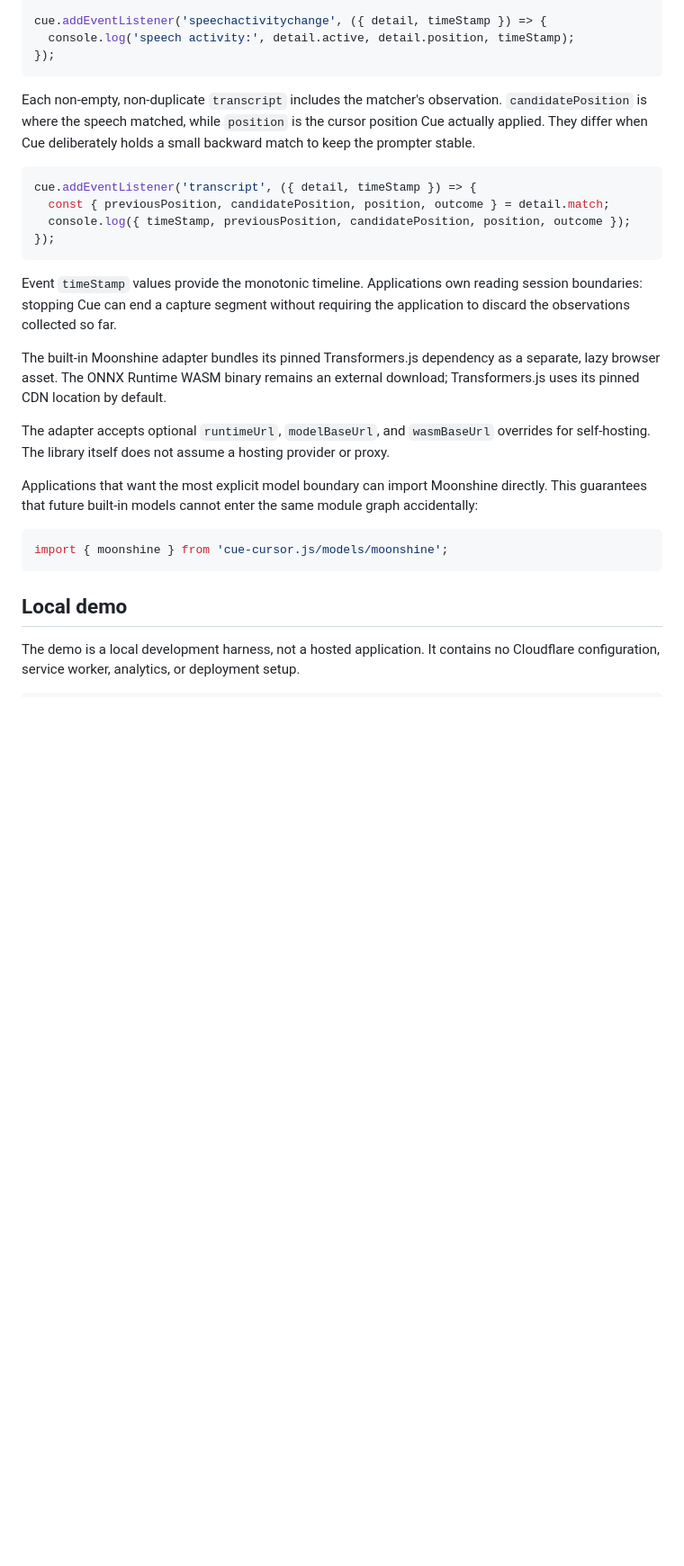
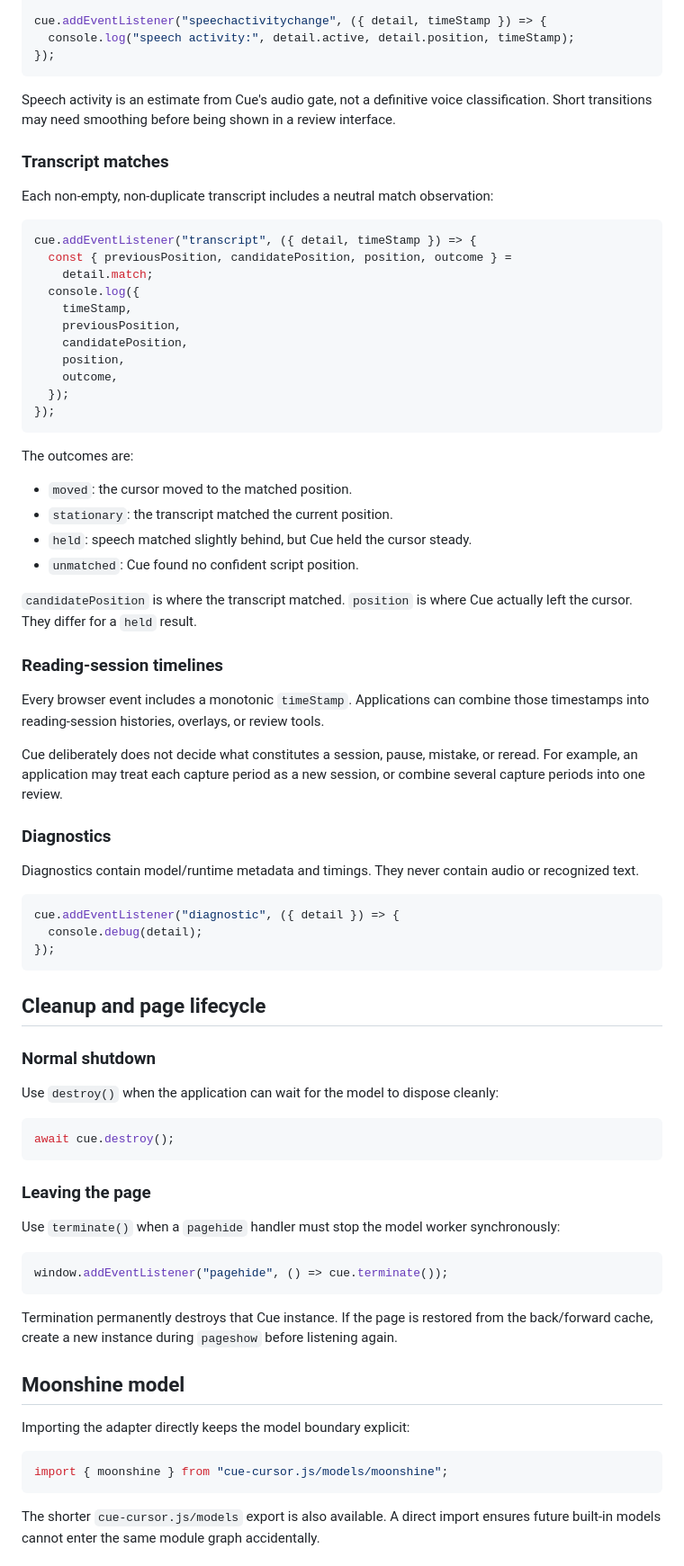
Before and after one commit to erkde/cue-cursor.js, a Markdown page: README.md, the part around one of its changes. Shown at 90% size. Rendered like a GitHub page; blank space fills up the shorter version.

````diff
--- a/README.md
+++ b/README.md
@@ -69,43 +92,93 @@ cue.addEventListener('capturechange', ({ detail }) => {
 });
 
-cue.addEventListener('speechactivitychange', ({ detail, timeStamp }) => {
-  console.log('speech activity:', detail.active, detail.position, timeStamp);
+cue.addEventListener("speechactivitychange", ({ detail, timeStamp }) => {
+  console.log("speech activity:", detail.active, detail.position, timeStamp);
 });
 ```
 
-Each non-empty, non-duplicate `transcript` includes the matcher's observation.
-`candidatePosition` is where the speech matched, while `position` is the cursor
-position Cue actually applied. They differ when Cue deliberately holds a small
-backward match to keep the prompter stable.
+Speech activity is an estimate from Cue's audio gate, not a definitive voice
+classification. Short transitions may need smoothing before being shown in a
+review interface.
+
+### Transcript matches
+
+Each non-empty, non-duplicate transcript includes a neutral match observation:
 
 ```js
-cue.addEventListener('transcript', ({ detail, timeStamp }) => {
-  const { previousPosition, candidatePosition, position, outcome } = detail.match;
-  console.log({ timeStamp, previousPosition, candidatePosition, position, outcome });
+cue.addEventListener("transcript", ({ detail, timeStamp }) => {
+  const { previousPosition, candidatePosition, position, outcome } =
+    detail.match;
+  console.log({
+    timeStamp,
+    previousPosition,
+    candidatePosition,
+    position,
+    outcome,
+  });
 });
 ```
 
-Event `timeStamp` values provide the monotonic timeline. Applications own reading session
-boundaries: stopping Cue can end a capture segment without requiring the
-application to discard the observations collected so far.
+The outcomes are:
 
-The built-in Moonshine adapter bundles its pinned Transformers.js dependency as
-a separate, lazy browser asset. The ONNX Runtime WASM binary remains an external
-download; Transformers.js uses its pinned CDN location by default.
+- `moved`: the cursor moved to the matched position.
+- `stationary`: the transcript matched the current position.
+- `held`: speech matched slightly behind, but Cue held the cursor steady.
+- `unmatched`: Cue found no confident script position.
 
-The adapter
-accepts optional `runtimeUrl`, `modelBaseUrl`, and `wasmBaseUrl` overrides for
-self-hosting. The library itself does not assume a hosting provider or proxy.
+`candidatePosition` is where the transcript matched. `position` is where Cue
+actually left the cursor. They differ for a `held` result.
 
-Applications that want the most explicit model boundary can import Moonshine
-directly. This guarantees that future built-in models cannot enter the same
-module graph accidentally:
+### Reading-session timelines
+
+Every browser event includes a monotonic `timeStamp`. Applications can combine
+those timestamps into reading-session histories, overlays, or review tools.
+
+Cue deliberately does not decide what constitutes a session, pause, mistake,
+or reread. For example, an application may treat each capture period as a new
+session, or combine several capture periods into one review.
+
+### Diagnostics
+
+Diagnostics contain model/runtime metadata and timings. They never contain
+audio or recognized text.
 
 ```js
-import { moonshine } from 'cue-cursor.js/models/moonshine';
+cue.addEventListener("diagnostic", ({ detail }) => {
+  console.debug(detail);
+});
 ```
 
-## Local demo
+## Cleanup and page lifecycle
 
-The demo is a local development harness, not a hosted application. It contains
-no Cloudflare configuration, service worker, analytics, or deployment setup.
+### Normal shutdown
+
+Use `destroy()` when the application can wait for the model to dispose cleanly:
+
+```js
+await cue.destroy();
+```
+
+### Leaving the page
+
+Use `terminate()` when a `pagehide` handler must stop the model worker
+synchronously:
+
+```js
+window.addEventListener("pagehide", () => cue.terminate());
+```
+
+Termination permanently destroys that Cue instance. If the page is restored
+from the back/forward cache, create a new instance during `pageshow` before
+listening again.
+
+## Moonshine model
+
+Importing the adapter directly keeps the model boundary explicit:
+
+```js
+import { moonshine } from "cue-cursor.js/models/moonshine";
+```
+
+The shorter `cue-cursor.js/models` export is also available. A direct import
+ensures future built-in models cannot enter the same module graph accidentally.
+
````
Also changed, not shown: other parts of README.md (+78 -42 lines).
